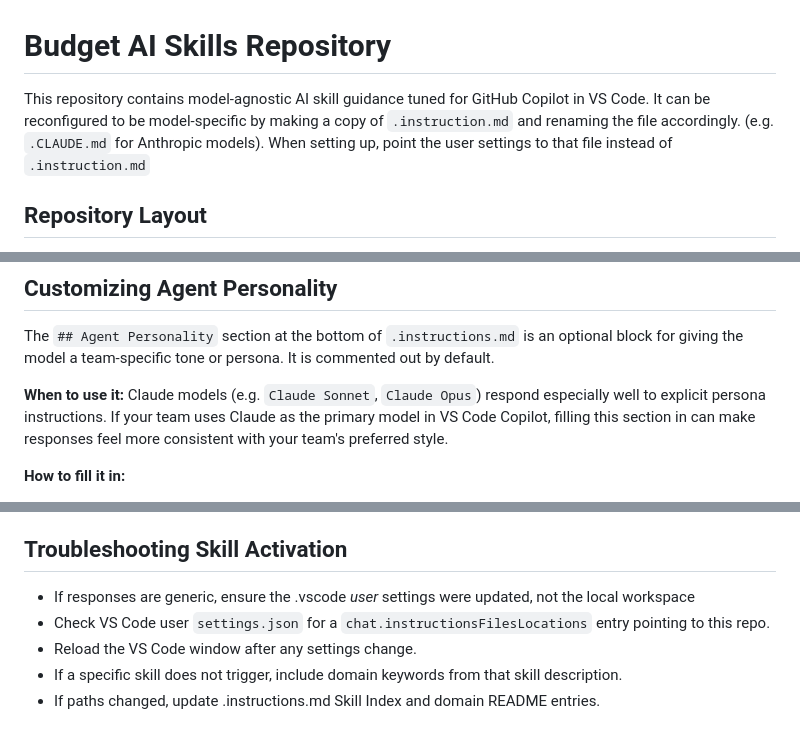
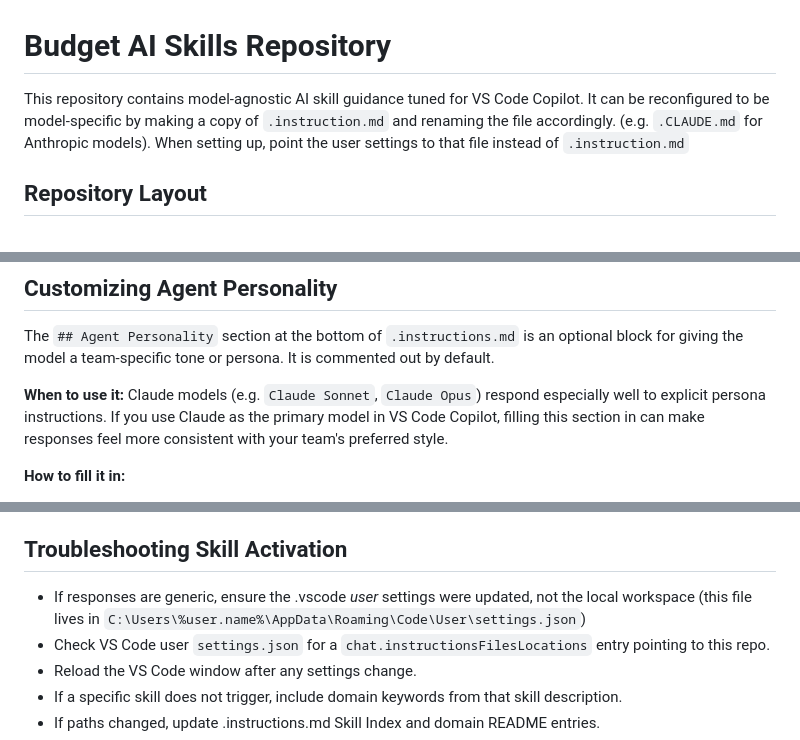
Before and after one commit to ScottTylerTech/ai-instructions, a Markdown page: README.md, 3 parts joined by grey strips. Rendered like a GitHub page.

Commit message:
Refine README for clarity and consistency in AI skill guidance

```diff
--- a/README.md
+++ b/README.md
@@ -1,6 +1,6 @@
 # Budget AI Skills Repository
 
-This repository contains model-agnostic AI skill guidance tuned for GitHub Copilot in VS Code.  It can be reconfigured to be model-specific by making a copy of `.instruction.md` and renaming the file accordingly.
+This repository contains model-agnostic AI skill guidance tuned for VS Code Copilot.  It can be reconfigured to be model-specific by making a copy of `.instruction.md` and renaming the file accordingly.
 (e.g. `.CLAUDE.md` for Anthropic models).  When setting up, point the user settings to that file instead of `.instruction.md`
 
 ## Repository Layout
@@ -96,7 +96,7 @@ The `## Agent Personality` section at the bottom of `.instructions.md` is an opt
 the model a team-specific tone or persona. It is commented out by default.
 
 **When to use it:** Claude models (e.g. `Claude Sonnet`, `Claude Opus`) respond especially well to
-explicit persona instructions. If your team uses Claude as the primary model in VS Code Copilot,
+explicit persona instructions. If you use Claude as the primary model in VS Code Copilot,
 filling this section in can make responses feel more consistent with your team's preferred style.
 
 **How to fill it in:**
@@ -115,7 +115,7 @@ filling this section in can make responses feel more consistent with your team's
 > setting produces unwanted results with a different model, comment it out or remove it.
 
 ## Troubleshooting Skill Activation
-- If responses are generic, ensure the .vscode *user* settings were updated, not the local workspace
+- If responses are generic, ensure the .vscode *user* settings were updated, not the local workspace (this file lives in `C:\Users\%user.name%\AppData\Roaming\Code\User\settings.json`)
 - Check VS Code user `settings.json` for a `chat.instructionsFilesLocations` entry pointing to this repo.
 - Reload the VS Code window after any settings change.
 - If a specific skill does not trigger, include domain keywords from that skill description.
```
